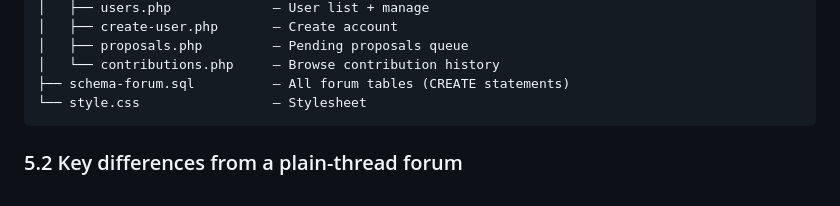
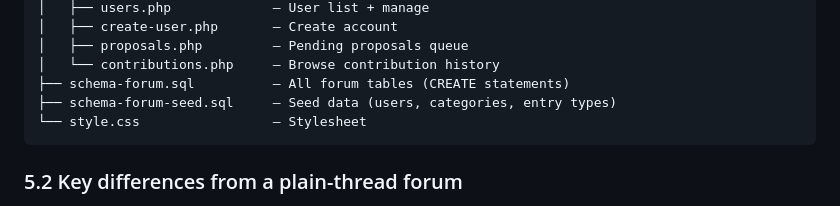
Before and after one commit to machinerohan/astronomical-db, a Markdown page: SPEC.md, the part around the change. GitHub-like rendering.

Commit message:
SPEC.md: add schema-forum-seed.sql to page layout

````diff
--- a/SPEC.md
+++ b/SPEC.md
@@ -682,6 +682,7 @@ htdocs/
 │   ├── proposals.php         — Pending proposals queue
 │   └── contributions.php     — Browse contribution history
 ├── schema-forum.sql          — All forum tables (CREATE statements)
+├── schema-forum-seed.sql     — Seed data (users, categories, entry types)
 └── style.css                 — Stylesheet
 ```
 
````
